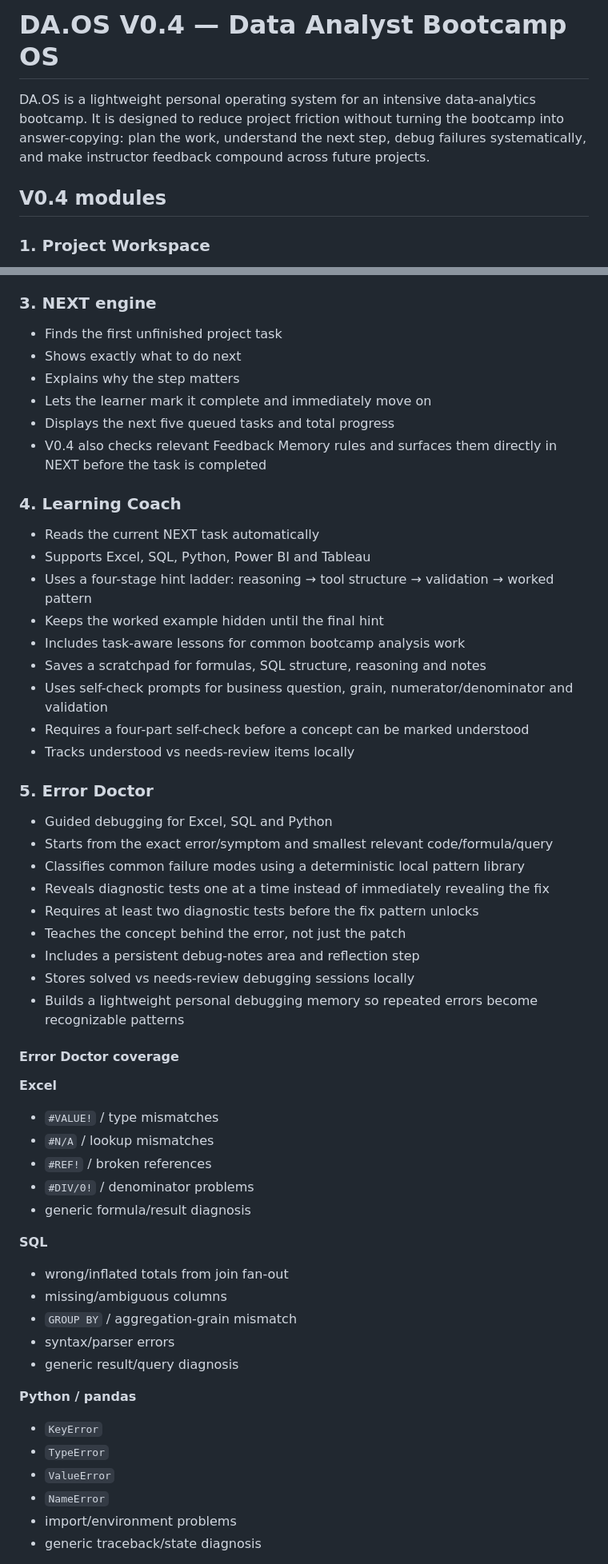
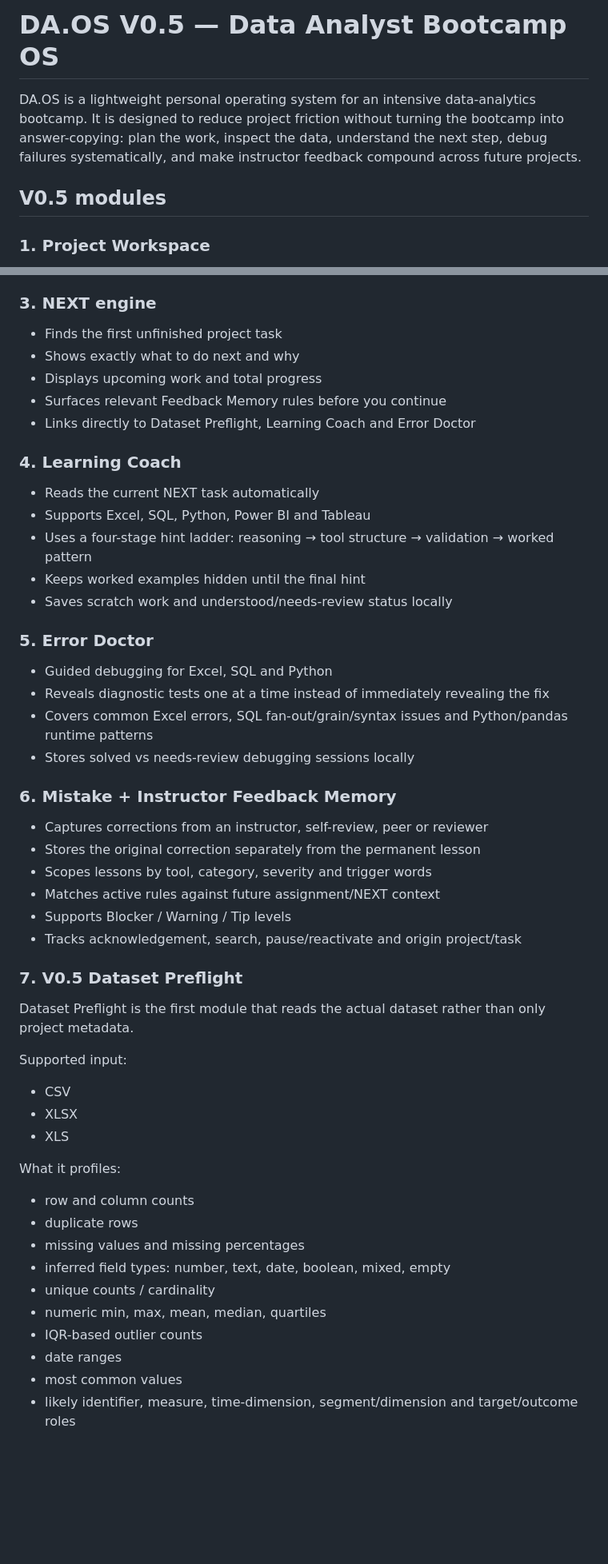
Before and after one commit to hasan-rajab/tabulaai, a Markdown page: da-os/README.md, 2 parts joined by grey strips. Shown at 80% size. GitHub-like rendering; blank space fills up the shorter version.

Commit message:
Document DA.OS V0.5 Dataset Preflight

```diff
--- a/da-os/README.md
+++ b/da-os/README.md
@@ -1,8 +1,8 @@
-# DA.OS V0.4 — Data Analyst Bootcamp OS
+# DA.OS V0.5 — Data Analyst Bootcamp OS
 
-DA.OS is a lightweight personal operating system for an intensive data-analytics bootcamp. It is designed to reduce project friction without turning the bootcamp into answer-copying: plan the work, understand the next step, debug failures systematically, and make instructor feedback compound across future projects.
+DA.OS is a lightweight personal operating system for an intensive data-analytics bootcamp. It is designed to reduce project friction without turning the bootcamp into answer-copying: plan the work, inspect the data, understand the next step, debug failures systematically, and make instructor feedback compound across future projects.
 
-## V0.4 modules
+## V0.5 modules
 
 ### 1. Project Workspace
 - Project name and deadline
@@ -20,55 +20,49 @@ DA.OS is a lightweight personal operating system for an intensive data-analytics
 
 ### 3. NEXT engine
 - Finds the first unfinished project task
-- Shows exactly what to do next
-- Explains why the step matters
-- Lets the learner mark it complete and immediately move on
-- Displays the next five queued tasks and total progress
-- V0.4 also checks relevant Feedback Memory rules and surfaces them directly in NEXT before the task is completed
+- Shows exactly what to do next and why
+- Displays upcoming work and total progress
+- Surfaces relevant Feedback Memory rules before you continue
+- Links directly to Dataset Preflight, Learning Coach and Error Doctor
 
 ### 4. Learning Coach
 - Reads the current NEXT task automatically
 - Supports Excel, SQL, Python, Power BI and Tableau
 - Uses a four-stage hint ladder: reasoning → tool structure → validation → worked pattern
-- Keeps the worked example hidden until the final hint
-- Includes task-aware lessons for common bootcamp analysis work
-- Saves a scratchpad for formulas, SQL structure, reasoning and notes
-- Uses self-check prompts for business question, grain, numerator/denominator and validation
-- Requires a four-part self-check before a concept can be marked understood
-- Tracks understood vs needs-review items locally
+- Keeps worked examples hidden until the final hint
+- Saves scratch work and understood/needs-review status locally
 
 ### 5. Error Doctor
 - Guided debugging for Excel, SQL and Python
-- Starts from the exact error/symptom and smallest relevant code/formula/query
-- Classifies common failure modes using a deterministic local pattern library
 - Reveals diagnostic tests one at a time instead of immediately revealing the fix
-- Requires at least two diagnostic tests before the fix pattern unlocks
-- Teaches the concept behind the error, not just the patch
-- Includes a persistent debug-notes area and reflection step
+- Covers common Excel errors, SQL fan-out/grain/syntax issues and Python/pandas runtime patterns
 - Stores solved vs needs-review debugging sessions locally
-- Builds a lightweight personal debugging memory so repeated errors become recognizable patterns
 
-#### Error Doctor coverage
+### 6. Mistake + Instructor Feedback Memory
+- Captures corrections from an instructor, self-review, peer or reviewer
+- Stores the original correction separately from the permanent lesson
+- Scopes lessons by tool, category, severity and trigger words
+- Matches active rules against future assignment/NEXT context
+- Supports Blocker / Warning / Tip levels
+- Tracks acknowledgement, search, pause/reactivate and origin project/task
 
-**Excel**
-- `#VALUE!` / type mismatches
-- `#N/A` / lookup mismatches
-- `#REF!` / broken references
-- `#DIV/0!` / denominator problems
-- generic formula/result diagnosis
+### 7. V0.5 Dataset Preflight
+Dataset Preflight is the first module that reads the actual dataset rather than only project metadata.
 
-**SQL**
-- wrong/inflated totals from join fan-out
-- missing/ambiguous columns
-- `GROUP BY` / aggregation-grain mismatch
-- syntax/parser errors
-- generic result/query diagnosis
+Supported input:
+- CSV
+- XLSX
+- XLS
 
-**Python / pandas**
-- `KeyError`
-- `TypeError`
-- `ValueError`
-- `NameError`
-- import/environment problems
-- generic traceback/state diagnosis
+What it profiles:
+- row and column counts
+- duplicate rows
+- missing values and missing percentages
+- inferred field types: number, text, date, boolean, mixed, empty
+- unique counts / cardinality
+- numeric min, max, mean, median, quartiles
+- IQR-based outlier counts
+- date ranges
+- most common values
+- likely identifier, measure, time-dimension, segment/dimension and target/outcome roles
 
```
Also changed, not shown: other parts of da-os/README.md (+75 -55 lines).
